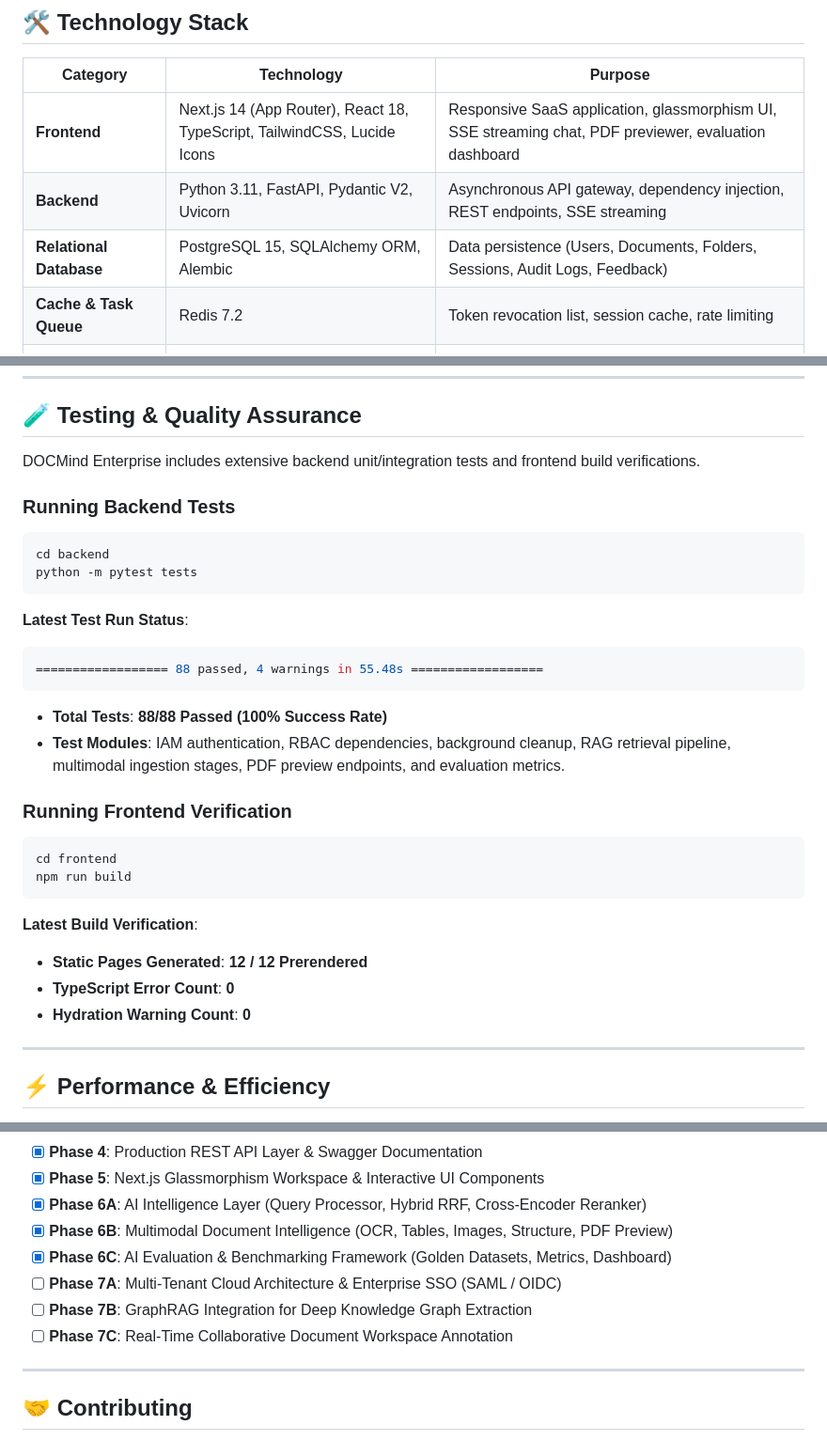
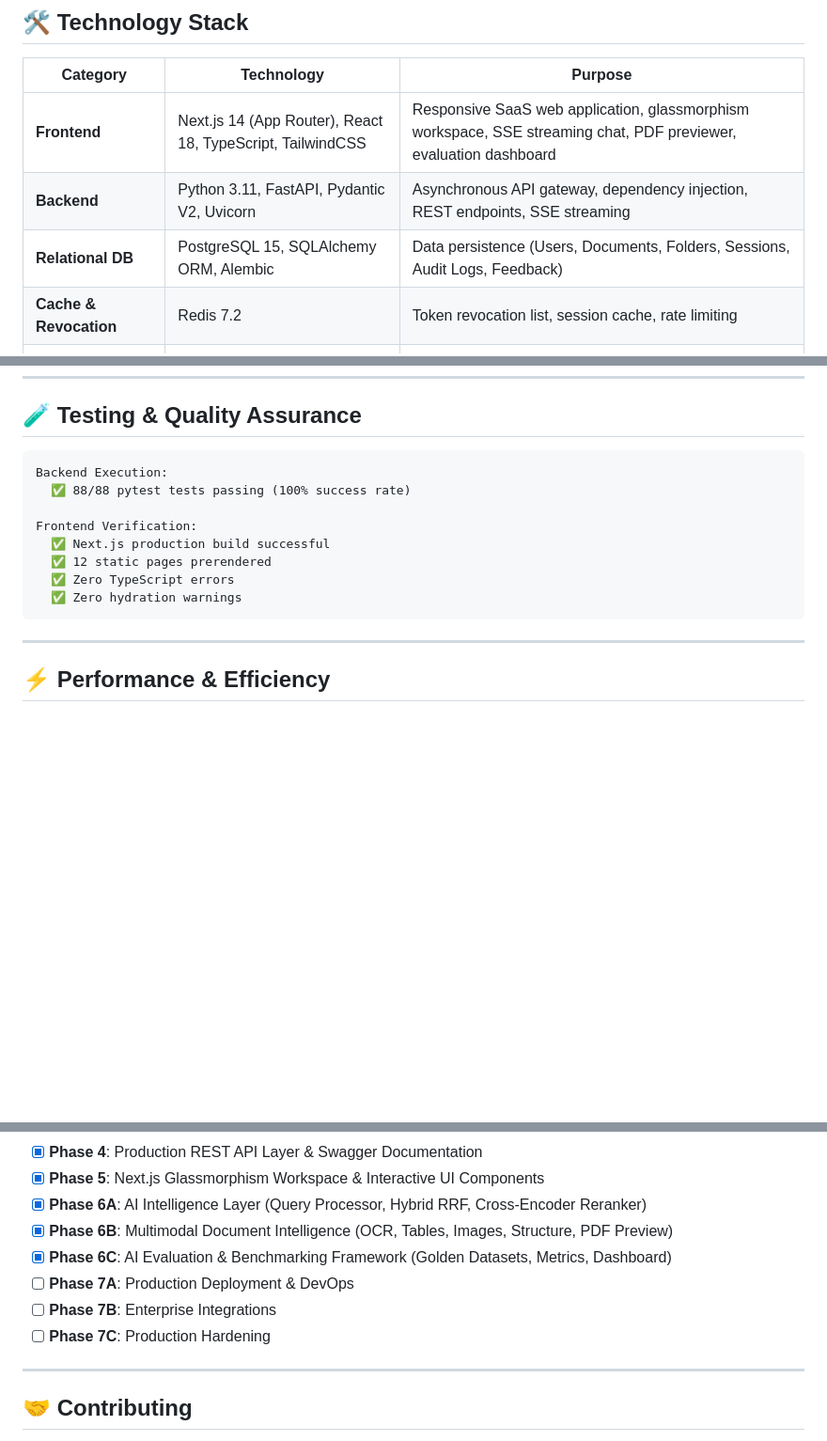
Before and after one commit to ANAGHAKTP/pdf_qa_chatbot, a Markdown page: README.md, 3 parts joined by grey strips. Shown at 94% size. GitHub-like rendering; blank space fills up the shorter version.

````diff
--- a/README.md
+++ b/README.md
@@ -186,10 +214,10 @@ flowchart LR
 
 | Category | Technology | Purpose |
 |---|---|---|
-| **Frontend** | Next.js 14 (App Router), React 18, TypeScript, TailwindCSS, Lucide Icons | Responsive SaaS application, glassmorphism UI, SSE streaming chat, PDF previewer, evaluation dashboard |
+| **Frontend** | Next.js 14 (App Router), React 18, TypeScript, TailwindCSS | Responsive SaaS web application, glassmorphism workspace, SSE streaming chat, PDF previewer, evaluation dashboard |
 | **Backend** | Python 3.11, FastAPI, Pydantic V2, Uvicorn | Asynchronous API gateway, dependency injection, REST endpoints, SSE streaming |
-| **Relational Database** | PostgreSQL 15, SQLAlchemy ORM, Alembic | Data persistence (Users, Documents, Folders, Sessions, Audit Logs, Feedback) |
-| **Cache & Task Queue** | Redis 7.2 | Token revocation list, session cache, rate limiting |
+| **Relational DB** | PostgreSQL 15, SQLAlchemy ORM, Alembic | Data persistence (Users, Documents, Folders, Sessions, Audit Logs, Feedback) |
+| **Cache & Revocation** | Redis 7.2 | Token revocation list, session cache, rate limiting |
 | **Vector Store** | ChromaDB | Persistent vector database for semantic dense retrieval |
 | **Sparse Retrieval** | Rank-BM25 (BM25Okapi) | Inverted index for keyword-exact document retrieval |
 | **AI / LLM Endpoints** | NVIDIA NIM API / OpenAI / LangChain | Large language model inference, embeddings, and cross-encoder reranking |
@@ -390,29 +381,16 @@ pdf_qa_chatbot/
 
 ## 🧪 Testing & Quality Assurance
 
-DOCMind Enterprise includes extensive backend unit/integration tests and frontend build verifications.
+```text
+Backend Execution:
+  ✅ 88/88 pytest tests passing (100% success rate)
 
-### Running Backend Tests
-```bash
-cd backend
-python -m pytest tests
+Frontend Verification:
+  ✅ Next.js production build successful
+  ✅ 12 static pages prerendered
+  ✅ Zero TypeScript errors
+  ✅ Zero hydration warnings
 ```
-**Latest Test Run Status**:
-```bash
-================== 88 passed, 4 warnings in 55.48s ==================
-```
-- **Total Tests**: **88/88 Passed (100% Success Rate)**
-- **Test Modules**: IAM authentication, RBAC dependencies, background cleanup, RAG retrieval pipeline, multimodal ingestion stages, PDF preview endpoints, and evaluation metrics.
-
-### Running Frontend Verification
-```bash
-cd frontend
-npm run build
-```
-**Latest Build Verification**:
-- **Static Pages Generated**: **12 / 12 Prerendered**
-- **TypeScript Error Count**: **0**
-- **Hydration Warning Count**: **0**
 
 ---
 
@@ -457,9 +435,9 @@ The platform features a dedicated AI Evaluation Framework located in `backend/ap
 - [x] **Phase 6A**: AI Intelligence Layer (Query Processor, Hybrid RRF, Cross-Encoder Reranker)
 - [x] **Phase 6B**: Multimodal Document Intelligence (OCR, Tables, Images, Structure, PDF Preview)
 - [x] **Phase 6C**: AI Evaluation & Benchmarking Framework (Golden Datasets, Metrics, Dashboard)
-- [ ] **Phase 7A**: Multi-Tenant Cloud Architecture & Enterprise SSO (SAML / OIDC)
-- [ ] **Phase 7B**: GraphRAG Integration for Deep Knowledge Graph Extraction
-- [ ] **Phase 7C**: Real-Time Collaborative Document Workspace Annotation
+- [ ] **Phase 7A**: Production Deployment & DevOps
+- [ ] **Phase 7B**: Enterprise Integrations
+- [ ] **Phase 7C**: Production Hardening
 
 ---
 
````
Also changed, not shown: other parts of README.md (+98 -105 lines).
